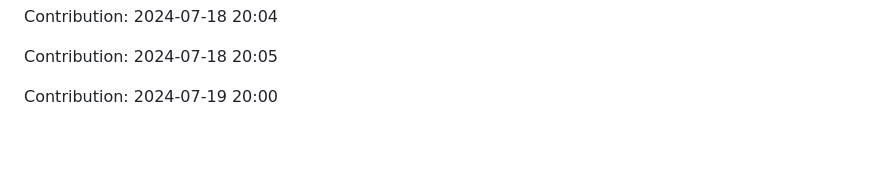
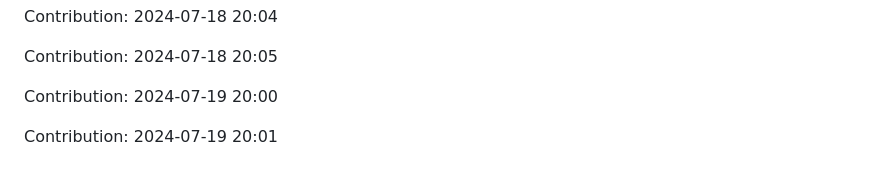
Before and after one commit to IPCODE77/myshop, a Markdown page: README.md, the part around the change. Rendered like a GitHub page; blank space fills up the shorter version.

Commit message:
"Contribution: 2024-07-19 20:01"

```diff
--- a/README.md
+++ b/README.md
@@ -2141,3 +2141,5 @@ Contribution: 2024-07-18 20:04
 Contribution: 2024-07-18 20:05
 
 Contribution: 2024-07-19 20:00
+
+Contribution: 2024-07-19 20:01
```
